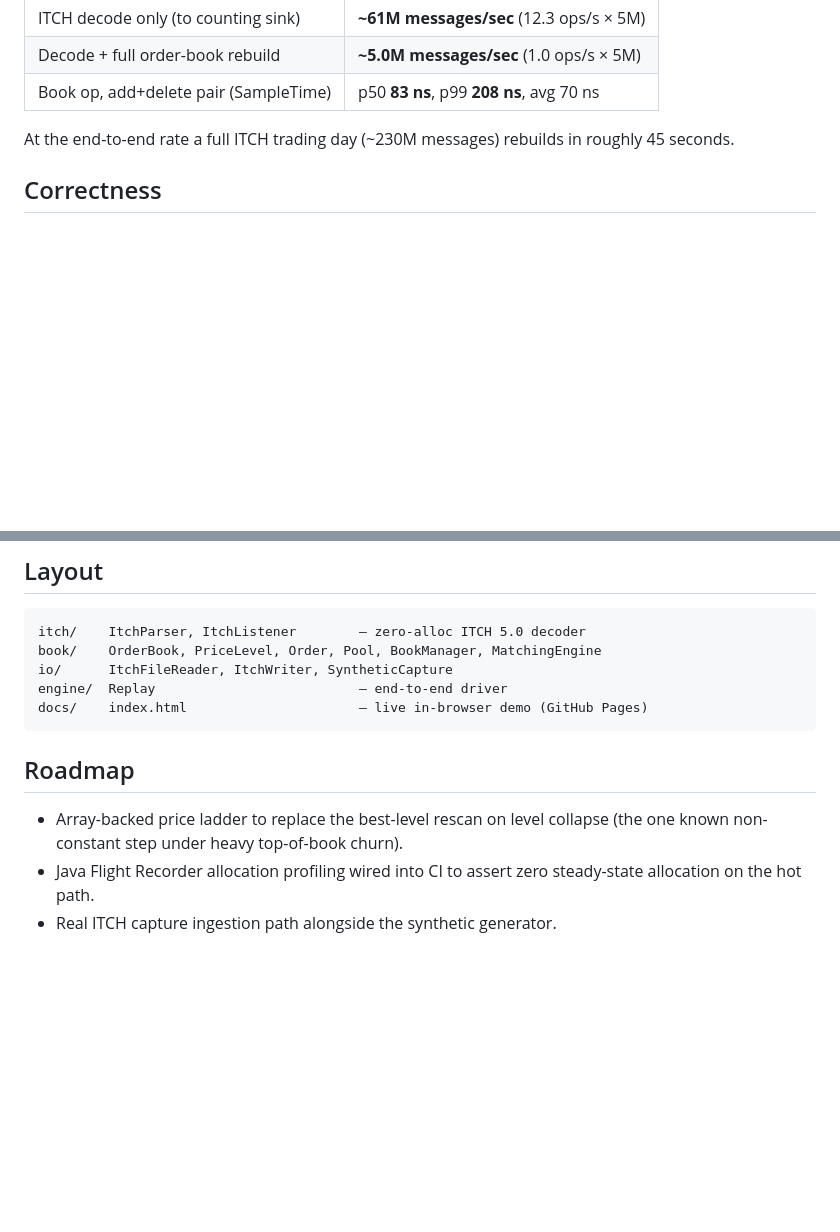
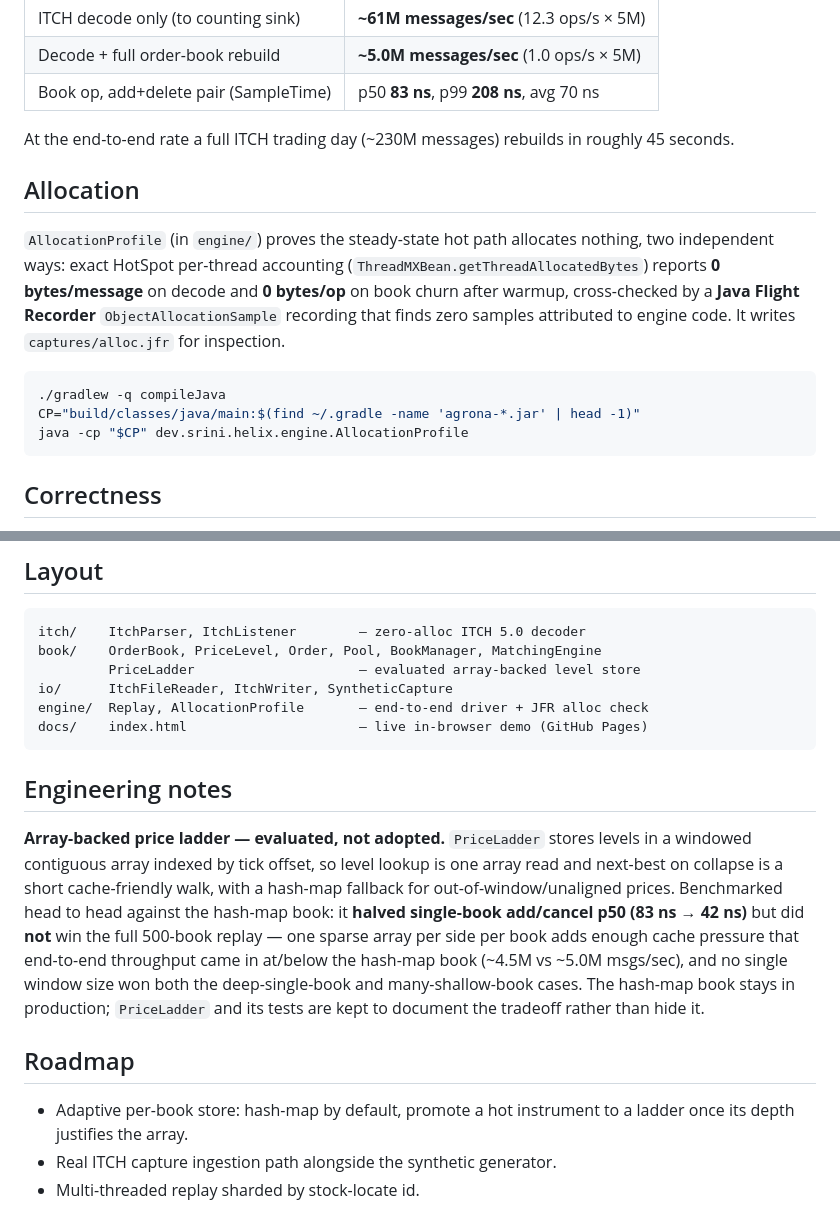
Before and after one commit to SriniV-1/helix, a Markdown page: README.md, 2 parts joined by grey strips. GitHub-like rendering; blank space fills up the shorter version.

Commit message:
README: allocation verification, ladder evaluation, updated roadmap

````diff
--- a/README.md
+++ b/README.md
@@ -40,6 +40,21 @@ JMH, warm JVM, single core (Apple Silicon, JDK 24). Reproduce with `./gradlew jm
 At the end-to-end rate a full ITCH trading day (~230M messages) rebuilds in
 roughly 45 seconds.
 
+## Allocation
+
+`AllocationProfile` (in `engine/`) proves the steady-state hot path allocates
+nothing, two independent ways: exact HotSpot per-thread accounting
+(`ThreadMXBean.getThreadAllocatedBytes`) reports **0 bytes/message** on decode and
+**0 bytes/op** on book churn after warmup, cross-checked by a **Java Flight Recorder**
+`ObjectAllocationSample` recording that finds zero samples attributed to engine
+code. It writes `captures/alloc.jfr` for inspection.
+
+```bash
+./gradlew -q compileJava
+CP="build/classes/java/main:$(find ~/.gradle -name 'agrona-*.jar' | head -1)"
+java -cp "$CP" dev.srini.helix.engine.AllocationProfile
+```
+
 ## Correctness
 
 `OrderBookTest` pins price-time-priority semantics — FIFO time priority within a
@@ -69,15 +84,28 @@ java -cp "$CP" dev.srini.helix.engine.Replay captures/day.itch
 ```
 itch/    ItchParser, ItchListener        — zero-alloc ITCH 5.0 decoder
 book/    OrderBook, PriceLevel, Order, Pool, BookManager, MatchingEngine
+         PriceLadder                     — evaluated array-backed level store
 io/      ItchFileReader, ItchWriter, SyntheticCapture
-engine/  Replay                          — end-to-end driver
+engine/  Replay, AllocationProfile       — end-to-end driver + JFR alloc check
 docs/    index.html                      — live in-browser demo (GitHub Pages)
 ```
 
+## Engineering notes
+
+**Array-backed price ladder — evaluated, not adopted.** `PriceLadder` stores
+levels in a windowed contiguous array indexed by tick offset, so level lookup is
+one array read and next-best on collapse is a short cache-friendly walk, with a
+hash-map fallback for out-of-window/unaligned prices. Benchmarked head to head
+against the hash-map book: it **halved single-book add/cancel p50 (83 ns → 42 ns)**
+but did **not** win the full 500-book replay — one sparse array per side per book
+adds enough cache pressure that end-to-end throughput came in at/below the hash-map
+book (~4.5M vs ~5.0M msgs/sec), and no single window size won both the deep-single-book
+and many-shallow-book cases. The hash-map book stays in production; `PriceLadder`
+and its tests are kept to document the tradeoff rather than hide it.
+
 ## Roadmap
 
-- Array-backed price ladder to replace the best-level rescan on level collapse
-  (the one known non-constant step under heavy top-of-book churn).
-- Java Flight Recorder allocation profiling wired into CI to assert zero
-  steady-state allocation on the hot path.
+- Adaptive per-book store: hash-map by default, promote a hot instrument to a
+  ladder once its depth justifies the array.
 - Real ITCH capture ingestion path alongside the synthetic generator.
+- Multi-threaded replay sharded by stock-locate id.
````
